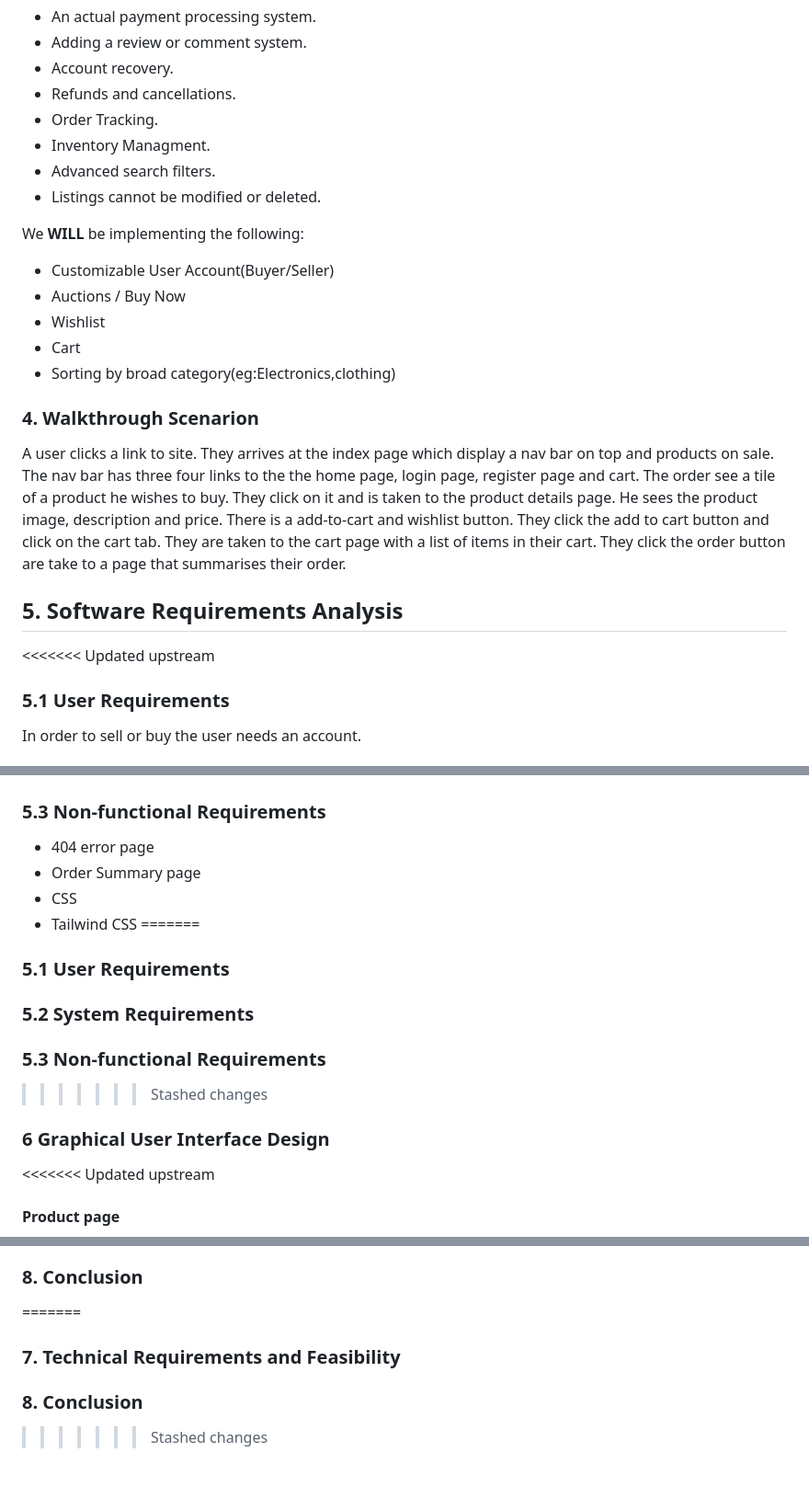
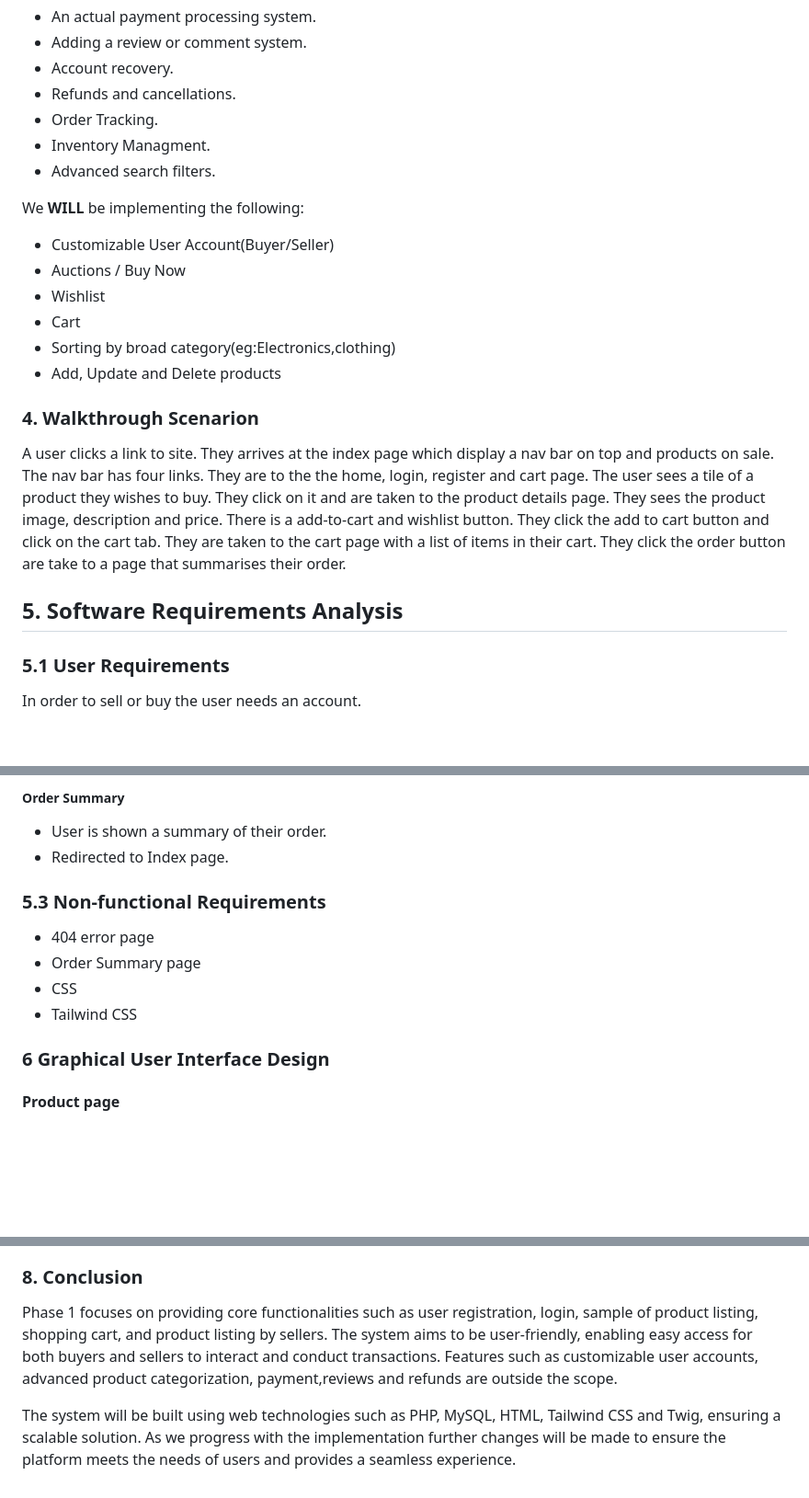
Before and after one commit to QtKaii/2module-project, a Markdown page: Inital Requirements Outline.md, 3 parts joined by grey strips. Shown: that part at 92% size. Rendered like a GitHub page; blank space fills up the shorter version.

```diff
--- a/Inital Requirements Outline.md
+++ b/Inital Requirements Outline.md
@@ -39,7 +40,6 @@ We **WILL NOT** be implementing the following:
 - Order Tracking.
 - Inventory Managment.
 - Advanced search filters.
-- Listings cannot be modified or deleted.
 
 
 We **WILL** be implementing the following:
@@ -48,14 +48,13 @@ We **WILL** be implementing the following:
 - Wishlist
 - Cart
 - Sorting by broad category(eg:Electronics,clothing)
-
+- Add, Update and Delete products
 
 ### 4. Walkthrough Scenarion
-A user clicks a link to site. They arrives at the index page which display a nav bar on top and products on sale. The nav bar has three four links to the the home page, login page, register page and cart. The order see a tile of a product he wishes to buy. They click on it and is taken to the product details page. He sees the product image, description and price. There is a add-to-cart and wishlist button. They click the add to cart button and click on the cart tab. They are taken to the cart page with a list of items in their cart. They click the order button are take to a page that summarises their order.
+A user clicks a link to site. They arrives at the index page which display a nav bar on top and products on sale. The nav bar has four links. They are to the the home, login, register and cart page. The user sees a tile of a product they wishes to buy. They click on it and are taken to the product details page. They sees the product image, description and price. There is a add-to-cart and wishlist button. They click the add to cart button and click on the cart tab. They are taken to the cart page with a list of items in their cart. They click the order button are take to a page that summarises their order.
 
 ## 5. Software Requirements Analysis
 
-<<<<<<< Updated upstream
 
 ### 5.1 User Requirements
 In order to sell or buy the user needs an account.
@@ -77,18 +128,16 @@ In order to sell or buy the user needs an account.
+##### Order Summary
+- User is shown a summary of their order.
+- Redirected to Index page.
+
+
 ### 5.3 Non-functional Requirements
 - 404 error page
 - Order Summary page
 - CSS
 - Tailwind CSS
-=======
-### 5.1 User Requirements
-### 5.2 System Requirements
-### 5.3 Non-functional Requirements
->>>>>>> Stashed changes
-
 
 ### 6 Graphical User Interface Design
 
-<<<<<<< Updated upstream
 #### Product page
 ![alt text](img/image.png)
 
@@ -107,10 +156,6 @@ In order to sell or buy the user needs an account.
 
 
 ### 8. Conclusion
+Phase 1 focuses on providing core functionalities such as user registration, login, sample of product listing, shopping cart, and product listing by sellers. The system aims to be user-friendly, enabling easy access for both buyers and sellers to interact and conduct transactions. Features such as customizable user accounts, advanced product categorization, payment,reviews and refunds are outside the scope.
 
-=======
-
-### 7. Technical Requirements and Feasibility
-
-### 8. Conclusion
->>>>>>> Stashed changes
+The system will be built using web technologies such as PHP, MySQL, HTML, Tailwind CSS and Twig, ensuring a scalable solution. As we progress with the implementation further changes will be made to ensure the platform meets the needs of users and provides a seamless experience.
```
Also changed, not shown: other parts of Inital Requirements Outline.md (+55 -2 lines).
